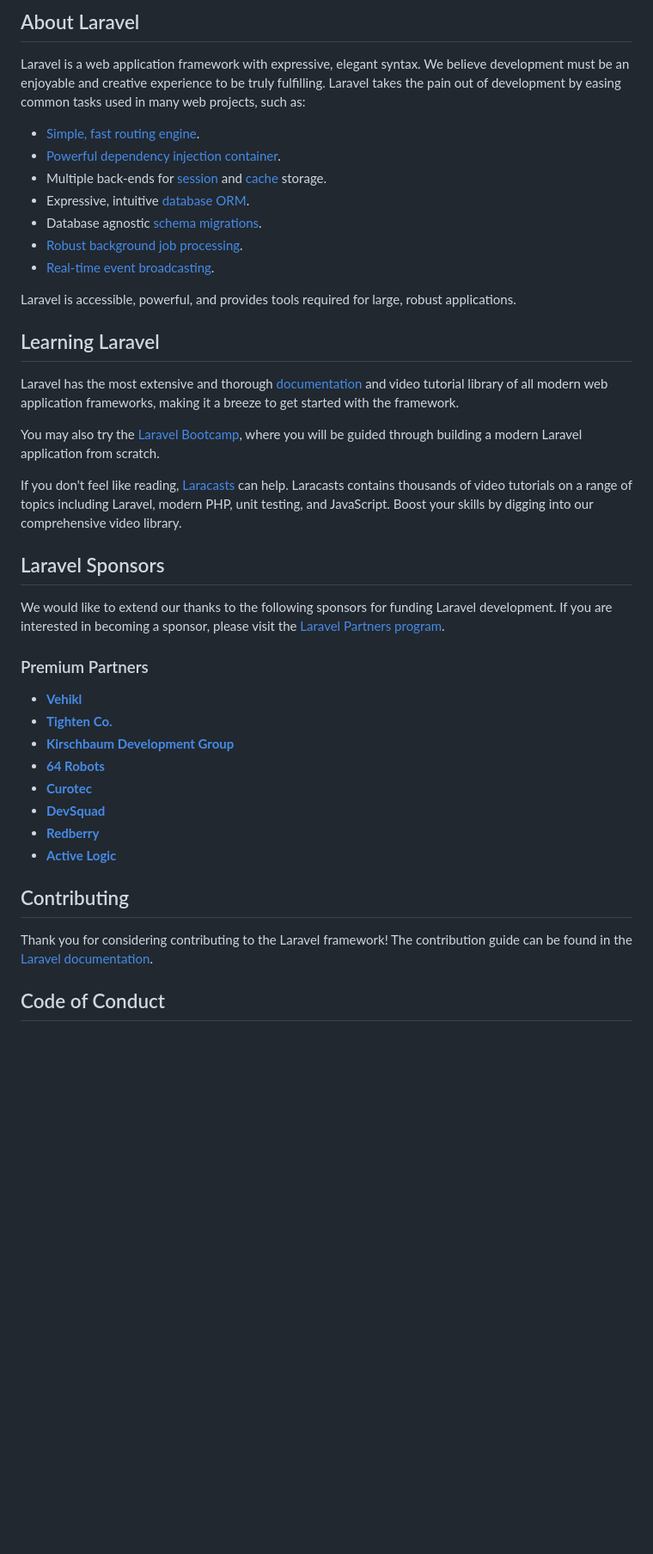
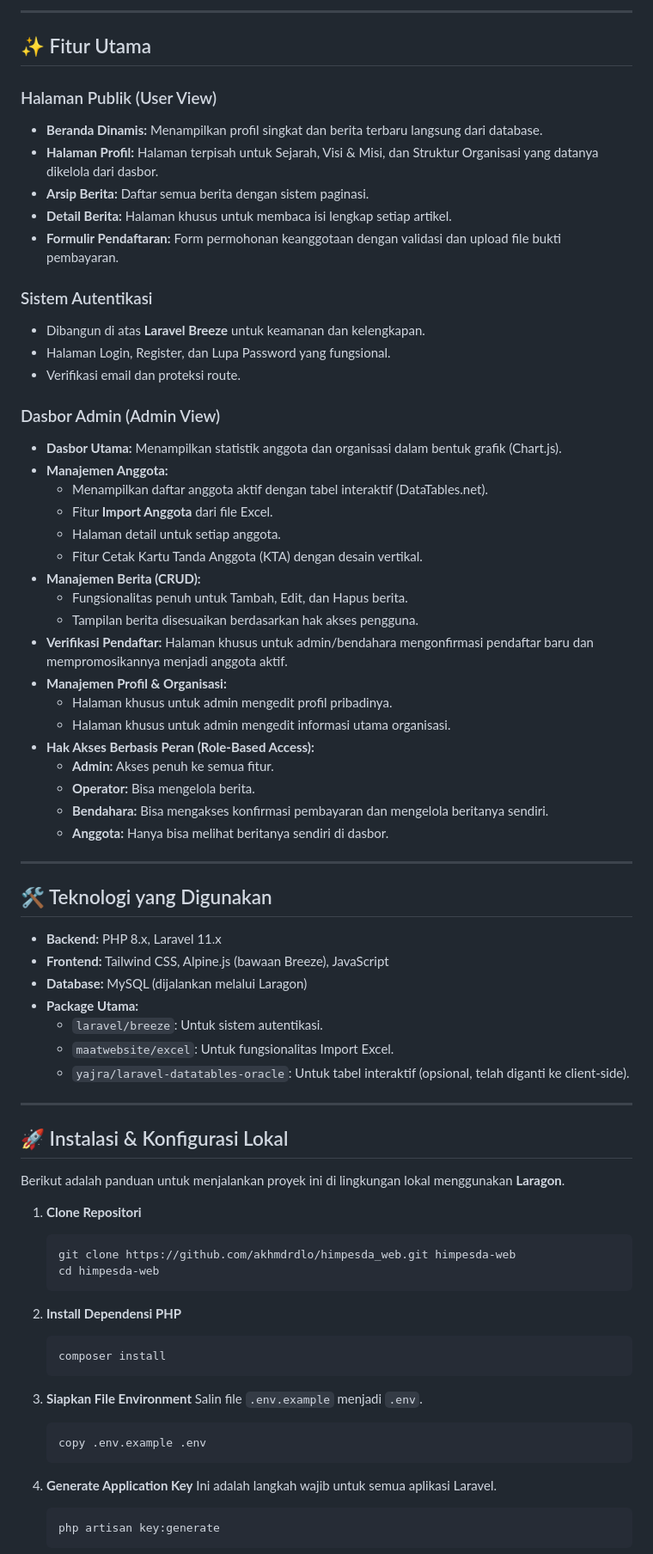
Before and after one commit to akhmdrdlo/himpesda_web, a Markdown page: README.md, the part around one of its changes. Shown at 86% size. Rendered like a GitHub page; blank space fills up the shorter version.

````diff
--- a/README.md
+++ b/README.md
@@ -9,44 +4,78 @@
 
-## About Laravel
+---
 
-Laravel is a web application framework with expressive, elegant syntax. We believe development must be an enjoyable and creative experience to be truly fulfilling. Laravel takes the pain out of development by easing common tasks used in many web projects, such as:
+## ✨ Fitur Utama
 
-- [Simple, fast routing engine](https://laravel.com/docs/routing).
-- [Powerful dependency injection container](https://laravel.com/docs/container).
-- Multiple back-ends for [session](https://laravel.com/docs/session) and [cache](https://laravel.com/docs/cache) storage.
-- Expressive, intuitive [database ORM](https://laravel.com/docs/eloquent).
-- Database agnostic [schema migrations](https://laravel.com/docs/migrations).
-- [Robust background job processing](https://laravel.com/docs/queues).
-- [Real-time event broadcasting](https://laravel.com/docs/broadcasting).
+### Halaman Publik (User View)
+- **Beranda Dinamis:** Menampilkan profil singkat dan berita terbaru langsung dari database.
+- **Halaman Profil:** Halaman terpisah untuk Sejarah, Visi & Misi, dan Struktur Organisasi yang datanya dikelola dari dasbor.
+- **Arsip Berita:** Daftar semua berita dengan sistem paginasi.
+- **Detail Berita:** Halaman khusus untuk membaca isi lengkap setiap artikel.
+- **Formulir Pendaftaran:** Form permohonan keanggotaan dengan validasi dan upload file bukti pembayaran.
 
-Laravel is accessible, powerful, and provides tools required for large, robust applications.
+### Sistem Autentikasi
+- Dibangun di atas **Laravel Breeze** untuk keamanan dan kelengkapan.
+- Halaman Login, Register, dan Lupa Password yang fungsional.
+- Verifikasi email dan proteksi route.
 
-## Learning Laravel
+### Dasbor Admin (Admin View)
+- **Dasbor Utama:** Menampilkan statistik anggota dan organisasi dalam bentuk grafik (Chart.js).
+- **Manajemen Anggota:**
+    - Menampilkan daftar anggota aktif dengan tabel interaktif (DataTables.net).
+    - Fitur **Import Anggota** dari file Excel.
+    - Halaman detail untuk setiap anggota.
+    - Fitur Cetak Kartu Tanda Anggota (KTA) dengan desain vertikal.
+- **Manajemen Berita (CRUD):**
+    - Fungsionalitas penuh untuk Tambah, Edit, dan Hapus berita.
+    - Tampilan berita disesuaikan berdasarkan hak akses pengguna.
+- **Verifikasi Pendaftar:** Halaman khusus untuk admin/bendahara mengonfirmasi pendaftar baru dan mempromosikannya menjadi anggota aktif.
+- **Manajemen Profil & Organisasi:**
+    - Halaman khusus untuk admin mengedit profil pribadinya.
+    - Halaman khusus untuk admin mengedit informasi utama organisasi.
+- **Hak Akses Berbasis Peran (Role-Based Access):**
+    - **Admin:** Akses penuh ke semua fitur.
+    - **Operator:** Bisa mengelola berita.
+    - **Bendahara:** Bisa mengakses konfirmasi pembayaran dan mengelola beritanya sendiri.
+    - **Anggota:** Hanya bisa melihat beritanya sendiri di dasbor.
 
-Laravel has the most extensive and thorough [documentation](https://laravel.com/docs) and video tutorial library of all modern web application frameworks, making it a breeze to get started with the framework.
+---
 
-You may also try the [Laravel Bootcamp](https://bootcamp.laravel.com), where you will be guided through building a modern Laravel application from scratch.
+## 🛠️ Teknologi yang Digunakan
 
-If you don't feel like reading, [Laracasts](https://laracasts.com) can help. Laracasts contains thousands of video tutorials on a range of topics including Laravel, modern PHP, unit testing, and JavaScript. Boost your skills by digging into our comprehensive video library.
+* **Backend:** PHP 8.x, Laravel 11.x
+* **Frontend:** Tailwind CSS, Alpine.js (bawaan Breeze), JavaScript
+* **Database:** MySQL (dijalankan melalui Laragon)
+* **Package Utama:**
+    * `laravel/breeze`: Untuk sistem autentikasi.
+    * `maatwebsite/excel`: Untuk fungsionalitas Import Excel.
+    * `yajra/laravel-datatables-oracle`: Untuk tabel interaktif (opsional, telah diganti ke client-side).
 
-## Laravel Sponsors
+---
 
-We would like to extend our thanks to the following sponsors for funding Laravel development. If you are interested in becoming a sponsor, please visit the [Laravel Partners program](https://partners.laravel.com).
+## 🚀 Instalasi & Konfigurasi Lokal
 
-### Premium Partners
+Berikut adalah panduan untuk menjalankan proyek ini di lingkungan lokal menggunakan **Laragon**.
 
-- **[Vehikl](https://vehikl.com)**
-- **[Tighten Co.](https://tighten.co)**
-- **[Kirschbaum Development Group](https://kirschbaumdevelopment.com)**
-- **[64 Robots](https://64robots.com)**
-- **[Curotec](https://www.curotec.com/services/technologies/laravel)**
-- **[DevSquad](https://devsquad.com/hire-laravel-developers)**
-- **[Redberry](https://redberry.international/laravel-development)**
-- **[Active Logic](https://activelogic.com)**
+1.  **Clone Repositori**
+    ```bash
+    git clone https://github.com/akhmdrdlo/himpesda_web.git himpesda-web
+    cd himpesda-web
+    ```
 
-## Contributing
+2.  **Install Dependensi PHP**
+    ```bash
+    composer install
+    ```
 
-Thank you for considering contributing to the Laravel framework! The contribution guide can be found in the [Laravel documentation](https://laravel.com/docs/contributions).
+3.  **Siapkan File Environment**
+    Salin file `.env.example` menjadi `.env`.
+    ```bash
+    copy .env.example .env
+    ```
 
-## Code of Conduct
+4.  **Generate Application Key**
+    Ini adalah langkah wajib untuk semua aplikasi Laravel.
+    ```bash
+    php artisan key:generate
+    ```
 
````
Also changed, not shown: other parts of README.md (+48 -12 lines).
